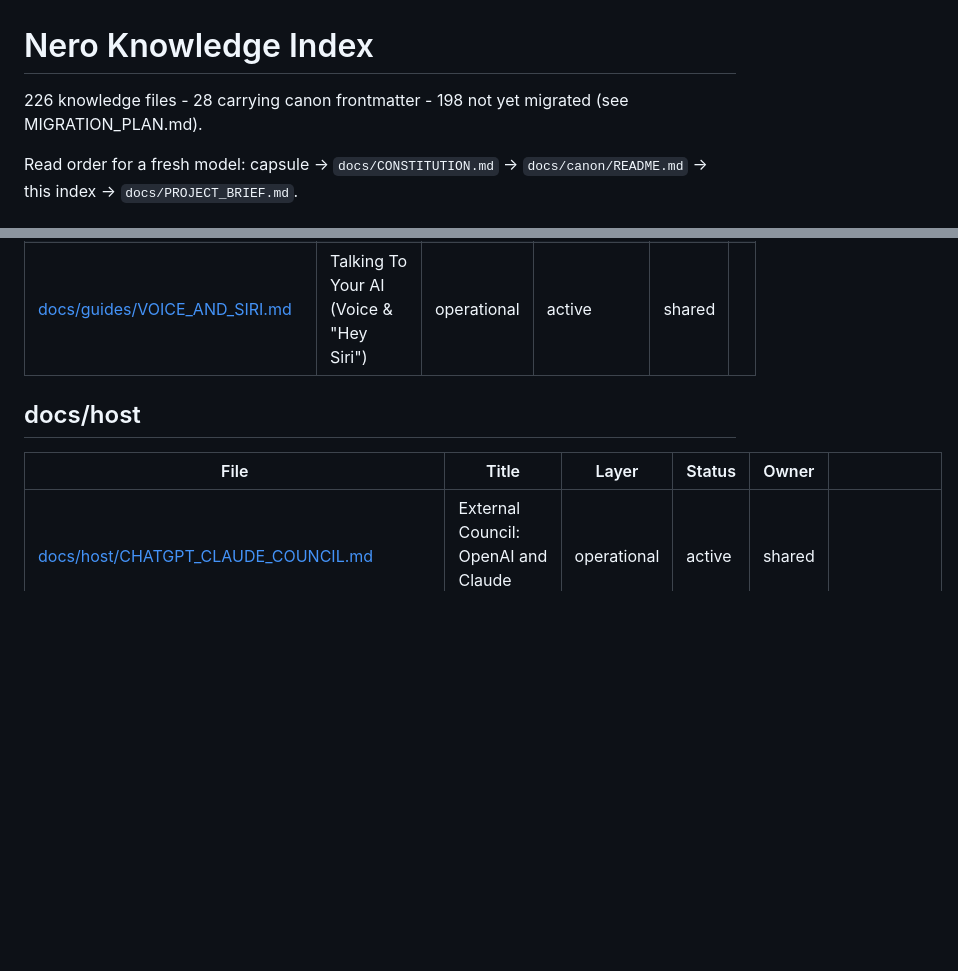
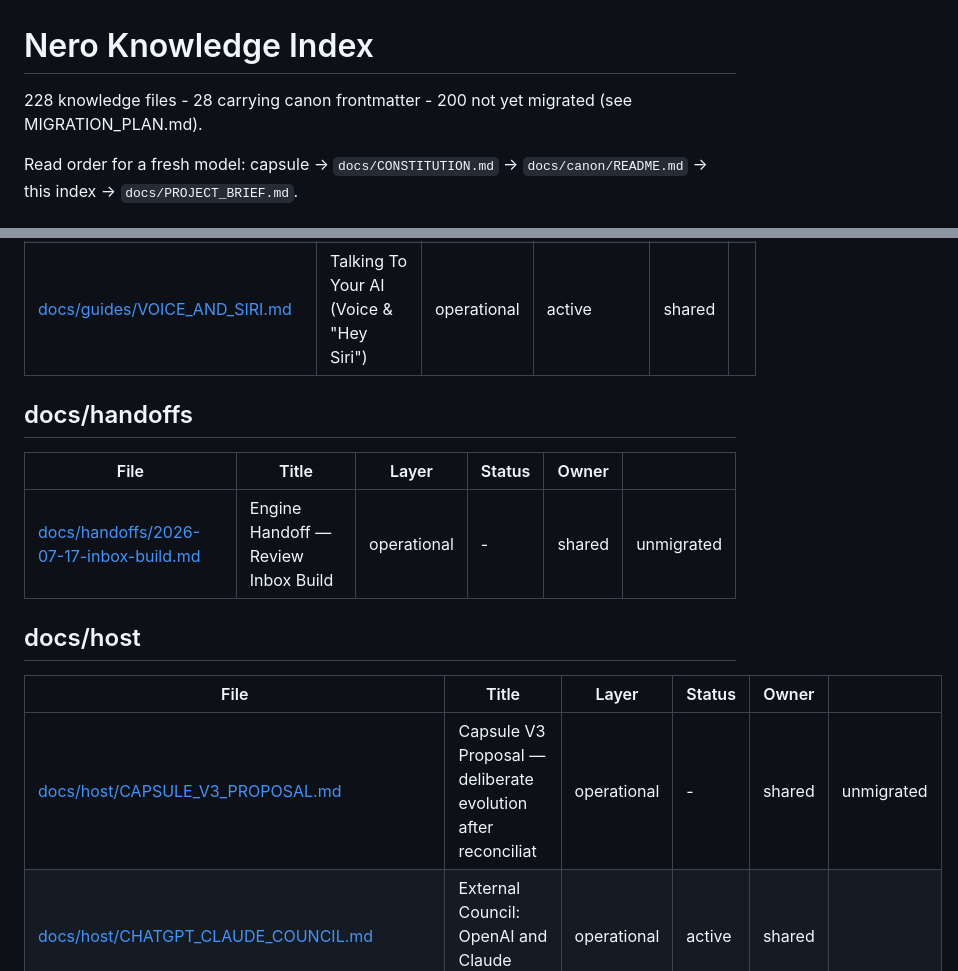
Before and after one commit to manbeardog13/mbd-AI, a Markdown page: docs/canon/INDEX.md, 2 parts joined by grey strips. Rendered like a GitHub page; blank space fills up the shorter version.

Commit message:
docs: Capsule V3 proposal (teach exception + ARCHITECT_MEMORY options) and first engine handoff artifact (inbox build for Codex)

```diff
--- a/docs/canon/INDEX.md
+++ b/docs/canon/INDEX.md
@@ -2,7 +2,7 @@
 
 # Nero Knowledge Index
 
-226 knowledge files - 28 carrying canon frontmatter - 198 not yet migrated (see MIGRATION_PLAN.md).
+228 knowledge files - 28 carrying canon frontmatter - 200 not yet migrated (see MIGRATION_PLAN.md).
 
 Read order for a fresh model: capsule -> `docs/CONSTITUTION.md` -> `docs/canon/README.md` -> this index -> `docs/PROJECT_BRIEF.md`.
 
@@ -231,10 +231,17 @@ Read order for a fresh model: capsule -> `docs/CONSTITUTION.md` -> `docs/canon/R
 | [docs/guides/SETUP.md](/docs/guides/SETUP.md) | Setup Guide | operational | active | shared |  |
 | [docs/guides/VOICE_AND_SIRI.md](/docs/guides/VOICE_AND_SIRI.md) | Talking To Your AI (Voice & "Hey Siri") | operational | active | shared |  |
 
+## docs/handoffs
+
+| File | Title | Layer | Status | Owner | |
+|---|---|---|---|---|---|
+| [docs/handoffs/2026-07-17-inbox-build.md](/docs/handoffs/2026-07-17-inbox-build.md) | Engine Handoff — Review Inbox Build | operational | - | shared | unmigrated |
+
 ## docs/host
 
 | File | Title | Layer | Status | Owner | |
 |---|---|---|---|---|---|
+| [docs/host/CAPSULE_V3_PROPOSAL.md](/docs/host/CAPSULE_V3_PROPOSAL.md) | Capsule V3 Proposal — deliberate evolution after reconciliat | operational | - | shared | unmigrated |
 | [docs/host/CHATGPT_CLAUDE_COUNCIL.md](/docs/host/CHATGPT_CLAUDE_COUNCIL.md) | External Council: OpenAI and Claude inside Nero | operational | active | shared |  |
 | [docs/host/CODEX_CONTINUITY_HANDOFF.md](/docs/host/CODEX_CONTINUITY_HANDOFF.md) | Codex Continuity Handoff | operational | active | shared |  |
 | [docs/host/INTEGRATIONS.md](/docs/host/INTEGRATIONS.md) | Nero integrations - maximum-access mode | operational | active | shared |  |
```
Also changed, not shown: docs/handoffs/2026-07-17-inbox-build.md (added, +103 -0 lines), docs/host/CAPSULE_V3_PROPOSAL.md (added, +75 -0 lines).
